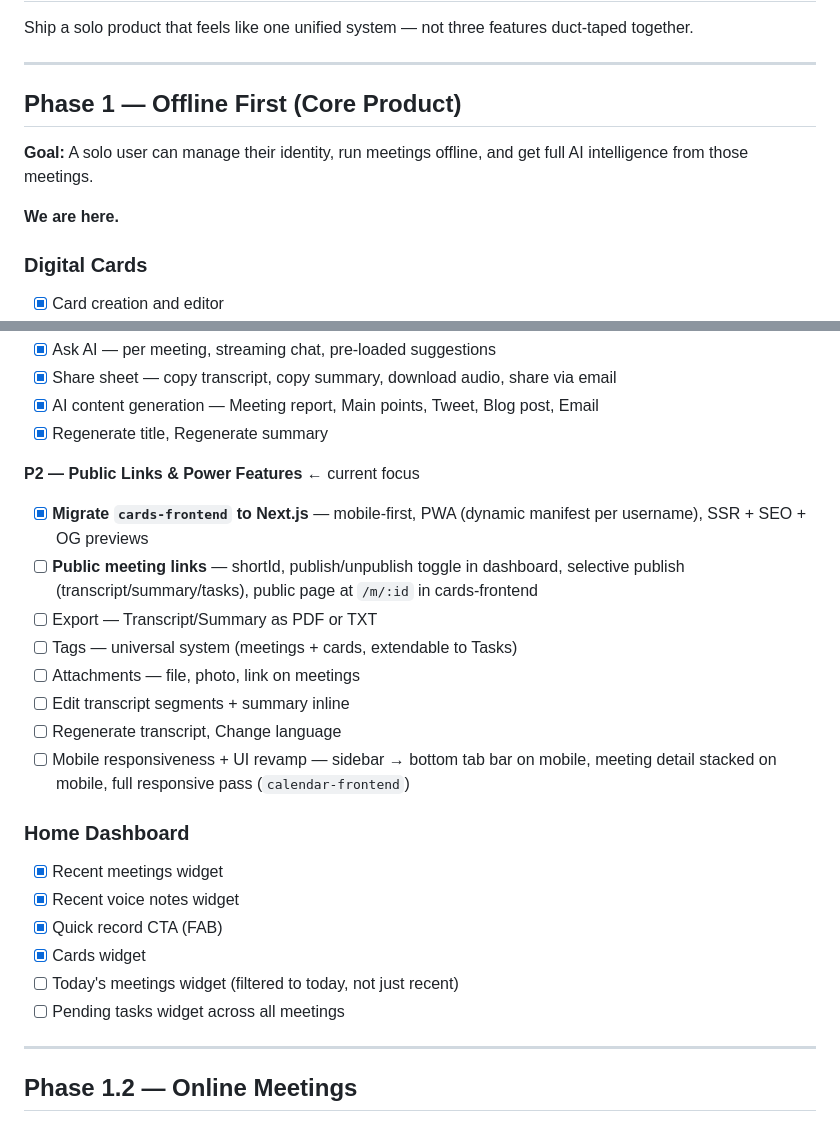
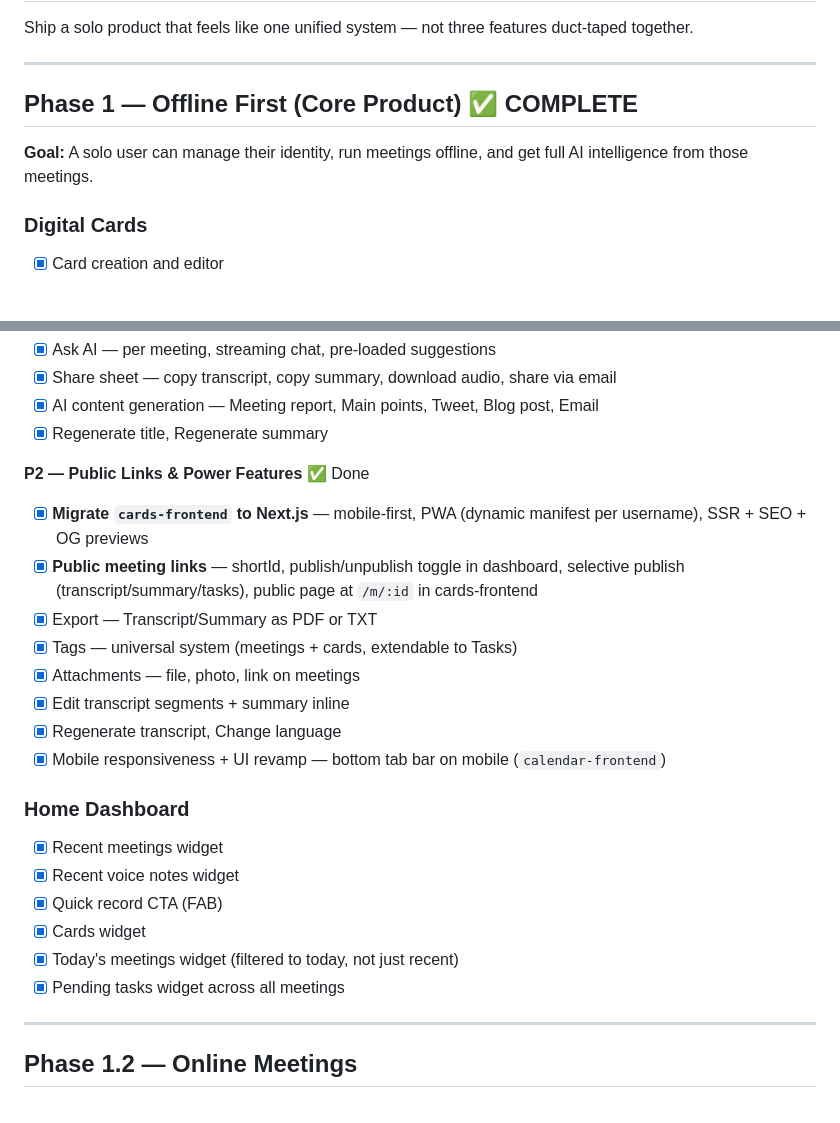
Before and after one commit to crelyzor/crelyzor-workspace, a Markdown page: docs/roadmap.md, 2 parts joined by grey strips. GitHub-like rendering; blank space fills up the shorter version.

Commit message:
feat: update roadmap to reflect completion of Phase 1 and progress on Phase 2 features

```diff
--- a/docs/roadmap.md
+++ b/docs/roadmap.md
@@ -6,11 +6,9 @@ Ship a solo product that feels like one unified system — not three features du
 
 ---
 
-## Phase 1 — Offline First (Core Product)
+## Phase 1 — Offline First (Core Product) ✅ COMPLETE
 
 **Goal:** A solo user can manage their identity, run meetings offline, and get full AI intelligence from those meetings.
-
-**We are here.**
 
 ### Digital Cards
 - [x] Card creation and editor
@@ -51,23 +49,23 @@ Ship a solo product that feels like one unified system — not three features du
 - [x] AI content generation — Meeting report, Main points, Tweet, Blog post, Email
 - [x] Regenerate title, Regenerate summary
 
-**P2 — Public Links & Power Features** ← current focus
+**P2 — Public Links & Power Features** ✅ Done
 - [x] **Migrate `cards-frontend` to Next.js** — mobile-first, PWA (dynamic manifest per username), SSR + SEO + OG previews
-- [ ] **Public meeting links** — shortId, publish/unpublish toggle in dashboard, selective publish (transcript/summary/tasks), public page at `/m/:id` in cards-frontend
-- [ ] Export — Transcript/Summary as PDF or TXT
-- [ ] Tags — universal system (meetings + cards, extendable to Tasks)
-- [ ] Attachments — file, photo, link on meetings
-- [ ] Edit transcript segments + summary inline
-- [ ] Regenerate transcript, Change language
-- [ ] Mobile responsiveness + UI revamp — sidebar → bottom tab bar on mobile, meeting detail stacked on mobile, full responsive pass (`calendar-frontend`)
+- [x] **Public meeting links** — shortId, publish/unpublish toggle in dashboard, selective publish (transcript/summary/tasks), public page at `/m/:id` in cards-frontend
+- [x] Export — Transcript/Summary as PDF or TXT
+- [x] Tags — universal system (meetings + cards, extendable to Tasks)
+- [x] Attachments — file, photo, link on meetings
+- [x] Edit transcript segments + summary inline
+- [x] Regenerate transcript, Change language
+- [x] Mobile responsiveness + UI revamp — bottom tab bar on mobile (`calendar-frontend`)
 
 ### Home Dashboard
 - [x] Recent meetings widget
 - [x] Recent voice notes widget
 - [x] Quick record CTA (FAB)
 - [x] Cards widget
-- [ ] Today's meetings widget (filtered to today, not just recent)
-- [ ] Pending tasks widget across all meetings
+- [x] Today's meetings widget (filtered to today, not just recent)
+- [x] Pending tasks widget across all meetings
 
 ---
 
```
